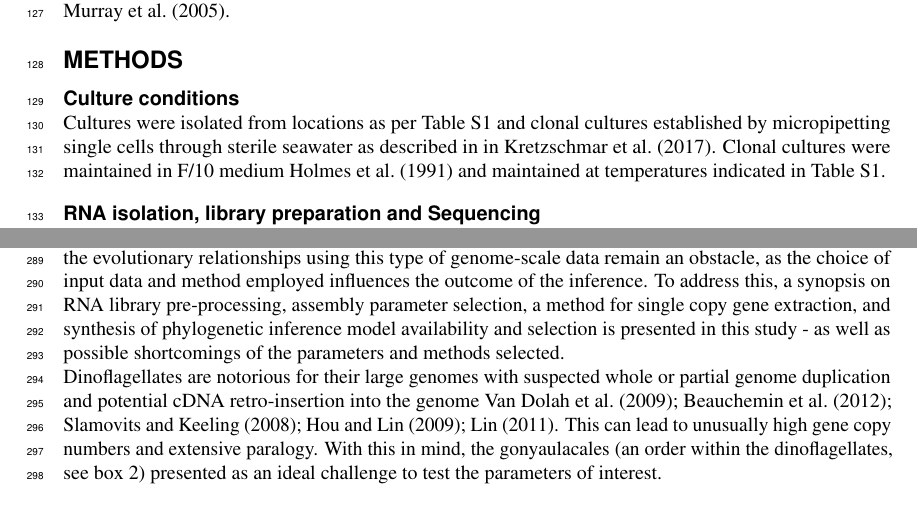
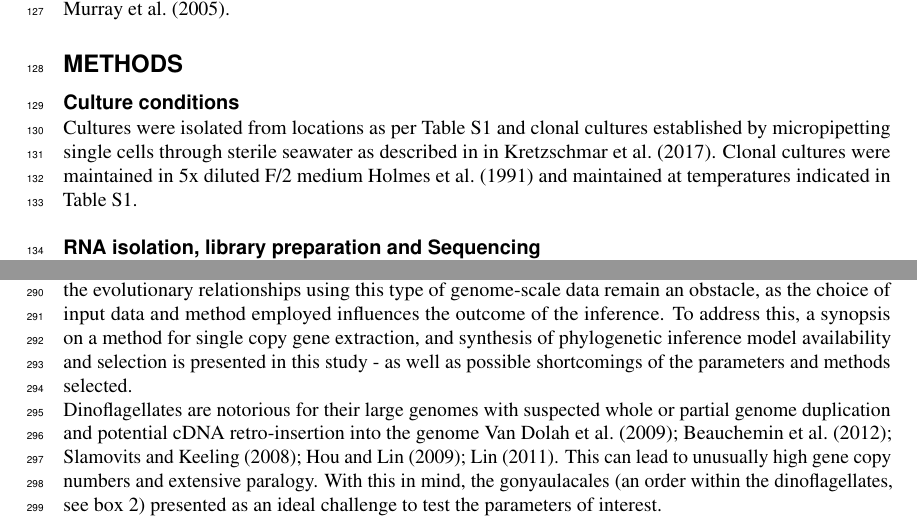
Before and after one commit to bubblegirl/gonya-manuscript, a LaTeX document (gonya_manuscript.tex): two parts of pages 3 and 7 of 20, joined at a grey line, cut so that both start at the same text. Compiled offline with pdfLaTeX.

Commit message:
comments

```diff
--- a/gonya_manuscript.tex
+++ b/gonya_manuscript.tex
@@ -133,11 +133,14 @@ As neurotoxin production, which can accumulate up the food chain, is prevalent i
 \subsection*{Culture conditions}
 %\FloatBarrier
 Cultures were isolated from locations as per Table S1 and clonal cultures established by micropipetting single cells through sterile seawater as described in in \cite{kretzschmar2017characterization}.
-Clonal cultures were maintained in F/10 medium \cite{holmes1991strain} and maintained at temperatures indicated in Table S1. %AV 5x diluted f/2 media (Guilard, 1975). or can cite Verma et al., 2016 where an explnation of why f10 should be used rather than f2
+Clonal cultures were maintained in 5x diluted F/2 medium \cite{holmes1991strain} and maintained at temperatures indicated in Table S1. %AV 5x diluted f/2 media (Guilard, 1975). or can cite Verma et al., 2016 where an explnation of why f10 should be used rather than f2
 
 \subsection*{RNA isolation, library preparation and Sequencing}
-\emph{Gambierdiscus} spp. and \emph{Thecadinium} cf. \emph{kofoidii} were harvested during late exponential growth phase by filtration onto 5 $\mu$m SMWP Millipore membrane filters (Merck, DE) and washed off with sterile seawater. %Av just provide a range of days, eg between days 14-16 of culturing
+\emph{Gambierdiscus} spp. and \emph{Thecadinium} cf. \emph{kofoidii} were harvested during late exponential growth phase by filtration onto 5 $\mu$m SMWP Millipore membrane filters (Merck, DE) and washed off with sterile seawater.
+%Av just provide a range of days, eg between days 14-16 of culturing
 %LK: I don't recall the exact days =/ just that it was picked to be late exponential
 Cells were pelleted via centrifugation for 10 minutes at 350 rcf.
-The supernatant was decanted and 2ml of TRI Reagent (Sigma-Aldrich, subsidiary of Merck, DE) was added to the pellet and vortexed till resuspended. %AV life technologies %LK it looks like they've been bought? Or did we use Trizol reagent not Tri?
+The supernatant was decanted and 2ml of TRI Reagent (Sigma-Aldrich, subsidiary of Merck, DE) was added to the pellet and vortexed till resuspended.
+%AV life technologies
+%LK it looks like they've been bought? Or did we use Trizol reagent not Tri?
 Samples were split in two and transferred to 1.5ml eppendorf tubes.
@@ -358,13 +362,9 @@ Other deeper nodes were well or fully supported.
 Phylogenetic inference is a fundamental approach for exploration of the evolutionary relationships between organisms, with applications in pathology, ecology, investigating adaptive traits and many more \cite{heath2008taxon}.
 Advances in sequencing technologies have seen an increase in high throughput sequencing initiatives such as MMETSP, which revealed the genomic diversity of a relatively uncharacterized group of marine microbial eukaryotes \cite{keeling2014marine}.
 %TK: ".. these .." Which?!
-%LK is this actually confusing? It's referring directly to the sentence before
+%It's referring directly to the sentence before, I think this should be fine?
 However, the methodologies used for investigating the evolutionary relationships using this type of genome-scale data remain an obstacle, as the choice of input data and method employed influences the outcome of the inference.
-%TK re-write to more text and less bulletin list.
-%LK: is it really?
-%AD: it is a bit. I think we can boil it down to the phylo evaluation - we didn't do careful evaluations of the effects of choices made at the many other stages of the (very long) workflow from biomass to tree.
-%parameter comparison before assembly shown to impact by COhen et al., but we haven't done that. Focus on what we actually did
-To address this, a synopsis on RNA library pre-processing, assembly parameter selection, a method for single copy gene extraction, and synthesis of phylogenetic inference model availability and selection is presented in this study - as well as possible shortcomings of the parameters and methods selected. \\
+To address this, a synopsis on a method for single copy gene extraction, and synthesis of phylogenetic inference model availability and selection is presented in this study - as well as possible shortcomings of the parameters and methods selected. \\
 Dinoflagellates are notorious for their large genomes with suspected whole or partial genome duplication and potential cDNA retro-insertion into the genome \cite{van2009florida,beauchemin2012dinoflagellate,slamovits2008widespread,hou2009distinct,lin2011genomic}.
 This can lead to unusually high gene copy numbers and extensive paralogy.
 With this in mind, the gonyaulacales (an order within the dinoflagellates, see box 2) presented as an ideal challenge to test the parameters of interest.
```
Also changed, not shown: gonya_manuscript.tex (14 more changed lines).
